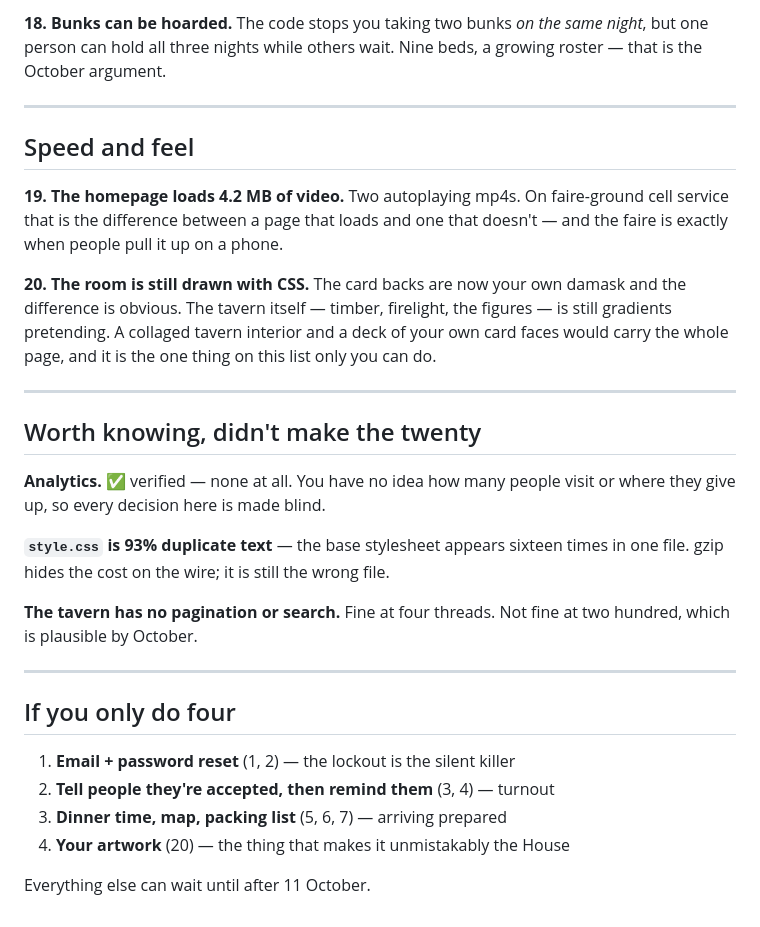
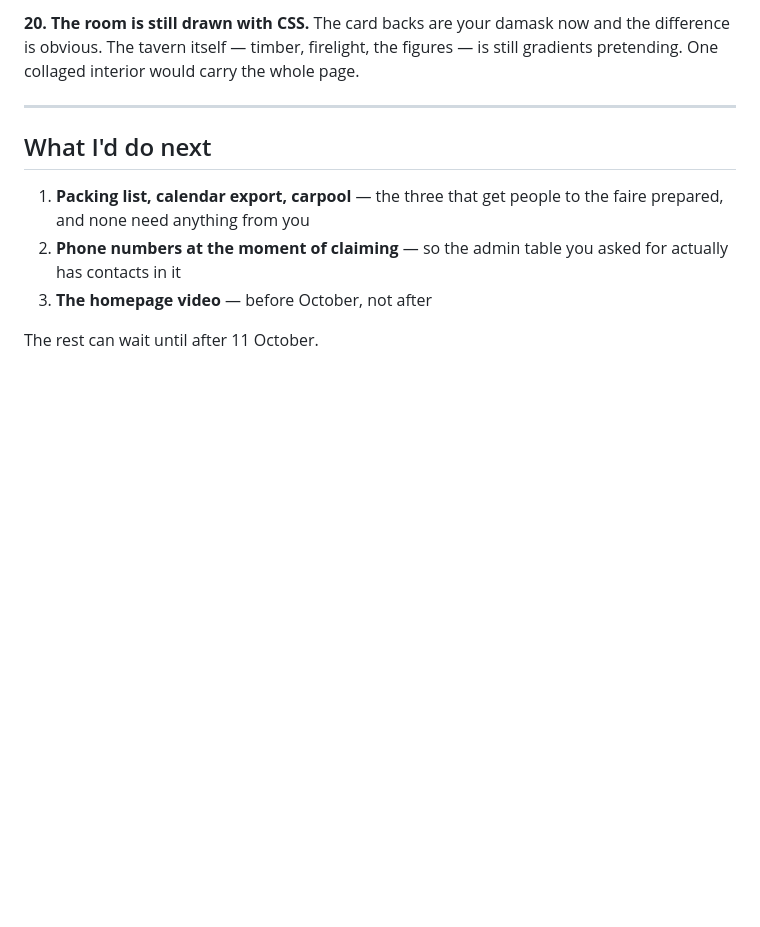
Before and after one commit to calypsocharm/houseofcardandcoin, a Markdown page: ROADMAP.md, the part around one of its changes. GitHub-like rendering; blank space fills up the shorter version.

Commit message:
ROADMAP: mark what is done, nine of twenty
Co-Authored-By: Claude Opus 5 <noreply@anthropic.com>

```diff
--- a/ROADMAP.md
+++ b/ROADMAP.md
@@ -93,42 +53,12 @@ opening the page, which kills the feature.
 
-**18. Bunks can be hoarded.** The code stops you taking two bunks *on the same
-night*, but one person can hold all three nights while others wait. Nine beds,
-a growing roster — that is the October argument.
+**20. The room is still drawn with CSS.** The card backs are your damask now and the difference is obvious. The tavern itself — timber, firelight, the figures — is still gradients pretending. One collaged interior would carry the whole page.
 
 ---
 
-## Speed and feel
+## What I'd do next
 
-**19. The homepage loads 4.2 MB of video.** Two autoplaying mp4s. On
-faire-ground cell service that is the difference between a page that loads and
-one that doesn't — and the faire is exactly when people pull it up on a phone.
+1. **Packing list, calendar export, carpool** — the three that get people to the faire prepared, and none need anything from you
+2. **Phone numbers at the moment of claiming** — so the admin table you asked for actually has contacts in it
+3. **The homepage video** — before October, not after
 
-**20. The room is still drawn with CSS.** The card backs are now your own
-damask and the difference is obvious. The tavern itself — timber, firelight,
-the figures — is still gradients pretending. A collaged tavern interior and a
-deck of your own card faces would carry the whole page, and it is the one thing
-on this list only you can do.
-
----
-
-## Worth knowing, didn't make the twenty
-
-**Analytics.** ✅ verified — none at all. You have no idea how many people
-visit or where they give up, so every decision here is made blind.
-
-**`style.css` is 93% duplicate text** — the base stylesheet appears sixteen
-times in one file. gzip hides the cost on the wire; it is still the wrong file.
-
-**The tavern has no pagination or search.** Fine at four threads. Not fine at
-two hundred, which is plausible by October.
-
----
-
-## If you only do four
-
-1. **Email + password reset** (1, 2) — the lockout is the silent killer
-2. **Tell people they're accepted, then remind them** (3, 4) — turnout
-3. **Dinner time, map, packing list** (5, 6, 7) — arriving prepared
-4. **Your artwork** (20) — the thing that makes it unmistakably the House
-
-Everything else can wait until after 11 October.
+The rest can wait until after 11 October.
```
Also changed, not shown: other parts of ROADMAP.md (+33 -73 lines).
